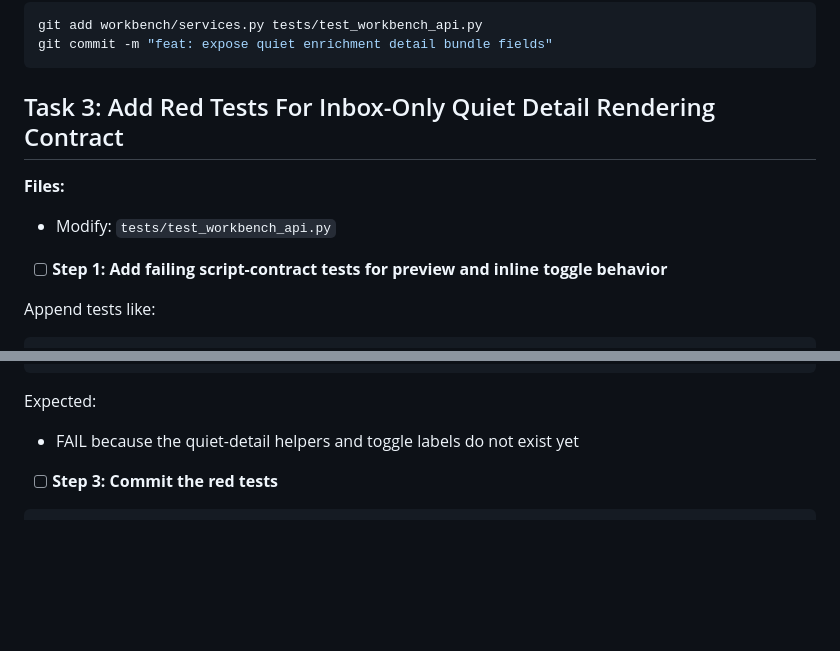
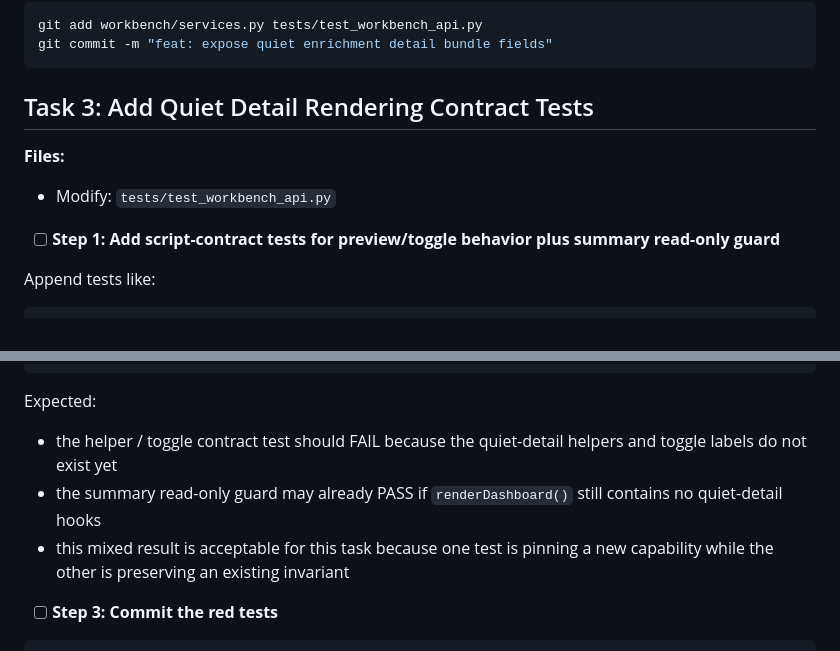
Before and after one commit to tonytien1980/Infinite_Lore, a Markdown page: docs/2026-04-12-quiet-enrichment-detail-inbox-implementation-plan.md, 2 parts joined by grey strips. Rendered like a GitHub page; blank space fills up the shorter version.

Commit message:
docs: refine quiet detail test gate

````diff
--- a/docs/2026-04-12-quiet-enrichment-detail-inbox-implementation-plan.md
+++ b/docs/2026-04-12-quiet-enrichment-detail-inbox-implementation-plan.md
@@ -273,12 +273,12 @@ git add workbench/services.py tests/test_workbench_api.py
 git commit -m "feat: expose quiet enrichment detail bundle fields"
 ```
 
-## Task 3: Add Red Tests For Inbox-Only Quiet Detail Rendering Contract
+## Task 3: Add Quiet Detail Rendering Contract Tests
 
 **Files:**
 - Modify: `tests/test_workbench_api.py`
 
-- [ ] **Step 1: Add failing script-contract tests for preview and inline toggle behavior**
+- [ ] **Step 1: Add script-contract tests for preview/toggle behavior plus summary read-only guard**
 
 Append tests like:
 
@@ -323,7 +323,9 @@ python3 -m unittest \
 
 Expected:
 
-- FAIL because the quiet-detail helpers and toggle labels do not exist yet
+- the helper / toggle contract test should FAIL because the quiet-detail helpers and toggle labels do not exist yet
+- the summary read-only guard may already PASS if `renderDashboard()` still contains no quiet-detail hooks
+- this mixed result is acceptable for this task because one test is pinning a new capability while the other is preserving an existing invariant
 
 - [ ] **Step 3: Commit the red tests**
 
````
